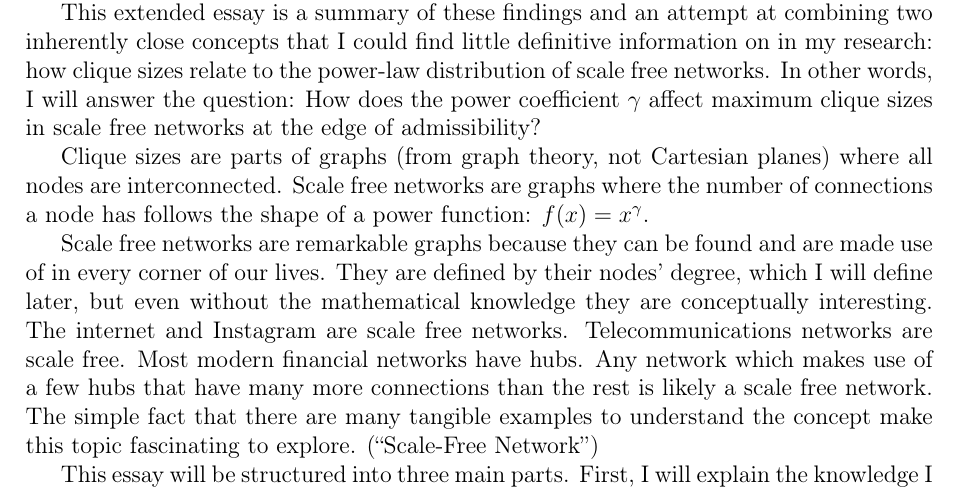
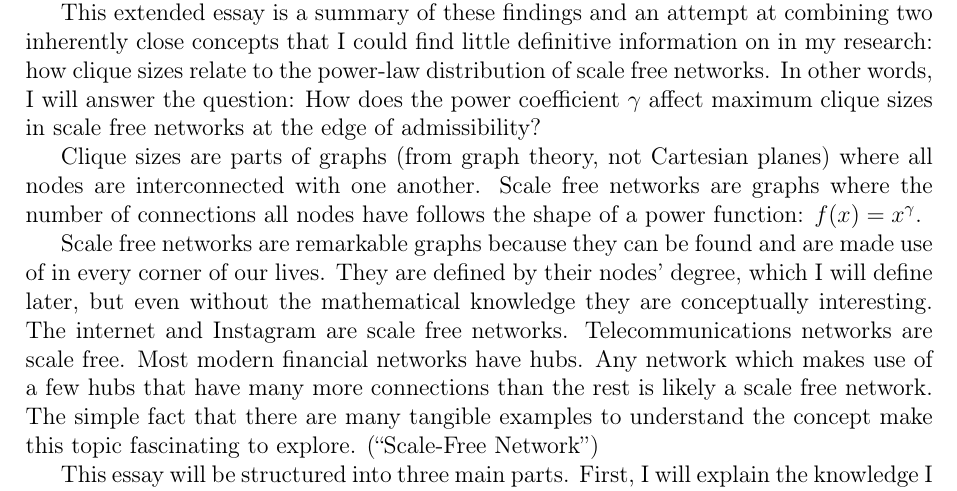
Before and after one commit to informatiky/LaTeX, a LaTeX document (Extended Essay/Johannes - Mathematics Extended Essay - Probabilistic method.tex): part of page 3 of 18, cut so that both start at the same text. Compiled offline with pdfLaTeX.

Commit message:
Auto-commit: 2026-09-13 19:10:35

```diff
--- a/Extended Essay/Johannes - Mathematics Extended Essay - Probabilistic method.tex
+++ b/Extended Essay/Johannes - Mathematics Extended Essay - Probabilistic method.tex
@@ -71,7 +71,7 @@ My AI HL maths course focuses little on a mathematical branch called combinatori
 
 This extended essay is a summary of these findings and an attempt at combining two inherently close concepts that I could find little definitive information on in my research: how clique sizes relate to the power-law distribution of scale free networks. In other words, I will answer the question: How does the power coefficient \( \gamma \) affect maximum clique sizes in scale free networks at the edge of admissibility?
 
-Clique sizes are parts of graphs (from graph theory, not Cartesian planes) where all nodes are interconnected. Scale free networks are graphs where the number of connections a node has follows the shape of a power function: \(f(x)=x^\gamma\).
+Clique sizes are parts of graphs (from graph theory, not Cartesian planes) where all nodes are interconnected with one another. Scale free networks are graphs where the number of connections all nodes have follows the shape of a power function: \(f(x)=x^\gamma\).
 
 Scale free networks are remarkable graphs because they can be found and are made use of in every corner of our lives. They are defined by their nodes' degree, which I will define later, but even without the mathematical knowledge they are conceptually interesting. The internet and Instagram are scale free networks. Telecommunications networks are scale free. Most modern financial networks have hubs. Any network which makes use of a few hubs that have many more connections than the rest is likely a scale free network. The simple fact that there are many tangible examples to understand the concept make this topic fascinating to explore. \autocite{ScalefreeNetwork2026}
 
```
Also changed, not shown: 1 other file.
